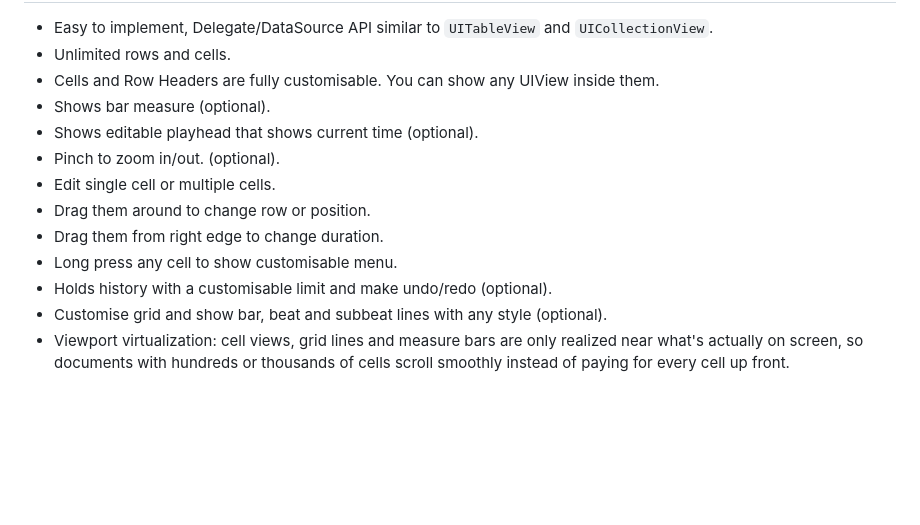
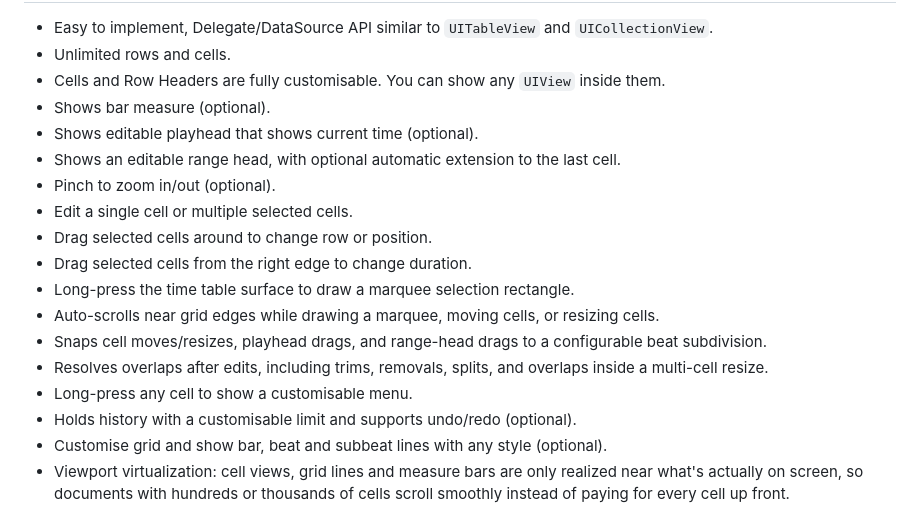
Before and after one commit to cemolcay/MIDITimeTableView, a Markdown page: README.md, the part around one of its changes. Drawn GitHub-style; blank space fills up the shorter version.

```diff
--- a/README.md
+++ b/README.md
@@ -32,15 +32,20 @@ Features
 
 * Easy to implement, Delegate/DataSource API similar to `UITableView` and `UICollectionView`.
 * Unlimited rows and cells.
-* Cells and Row Headers are fully customisable. You can show any UIView inside them.
+* Cells and Row Headers are fully customisable. You can show any `UIView` inside them.
 * Shows bar measure (optional).
 * Shows editable playhead that shows current time (optional).
-* Pinch to zoom in/out. (optional).
-* Edit single cell or multiple cells.
-* Drag them around to change row or position.
-* Drag them from right edge to change duration.
-* Long press any cell to show customisable menu.
-* Holds history with a customisable limit and make undo/redo (optional).
+* Shows an editable range head, with optional automatic extension to the last cell.
+* Pinch to zoom in/out (optional).
+* Edit a single cell or multiple selected cells.
+* Drag selected cells around to change row or position.
+* Drag selected cells from the right edge to change duration.
+* Long-press the time table surface to draw a marquee selection rectangle.
+* Auto-scrolls near grid edges while drawing a marquee, moving cells, or resizing cells.
+* Snaps cell moves/resizes, playhead drags, and range-head drags to a configurable beat subdivision.
+* Resolves overlaps after edits, including trims, removals, splits, and overlaps inside a multi-cell resize.
+* Long-press any cell to show a customisable menu.
+* Holds history with a customisable limit and supports undo/redo (optional).
 * Customise grid and show bar, beat and subbeat lines with any style (optional).
 * Viewport virtualization: cell views, grid lines and measure bars are only realized near what's
   actually on screen, so documents with hundreds or thousands of cells scroll smoothly instead of
```
Also changed, not shown: other parts of README.md (+46 -5 lines).
